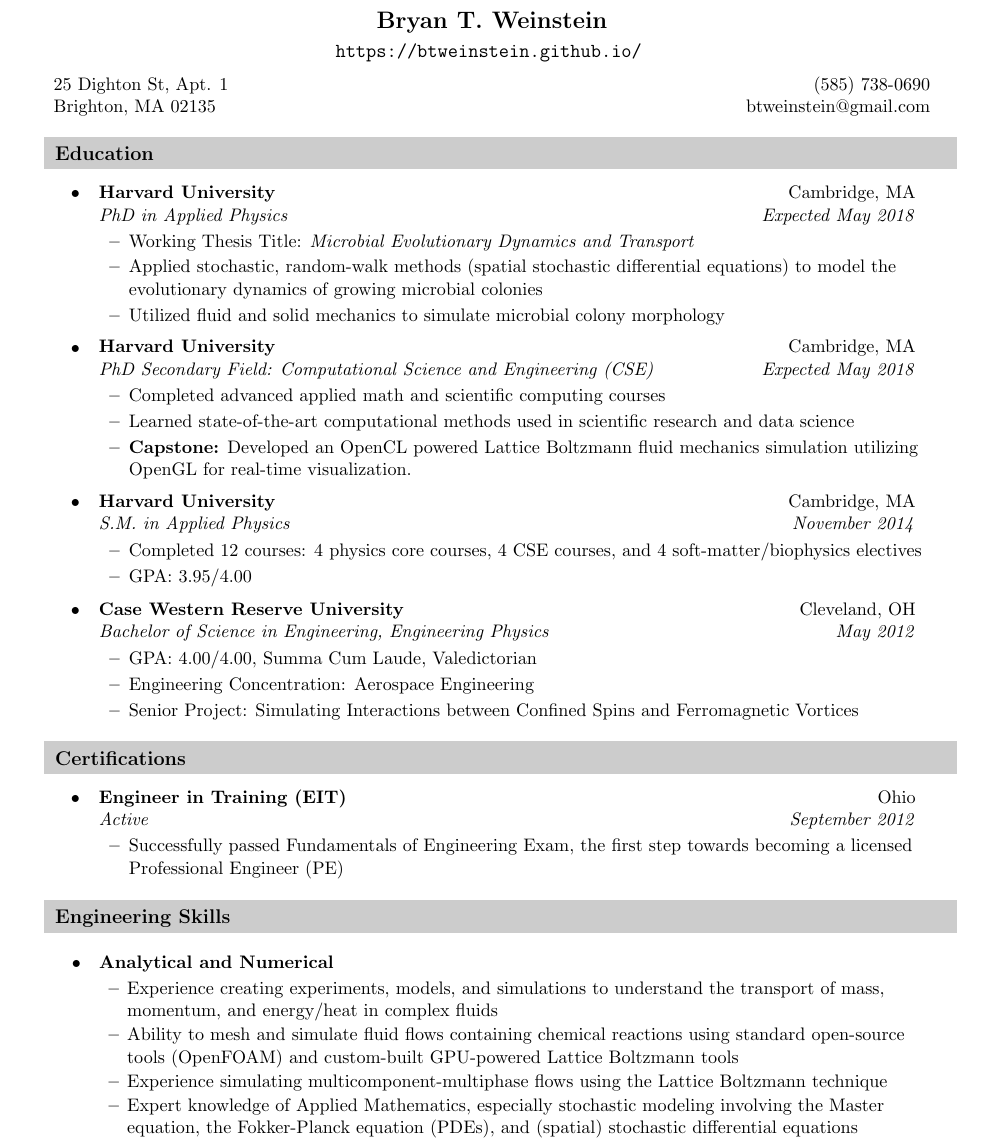
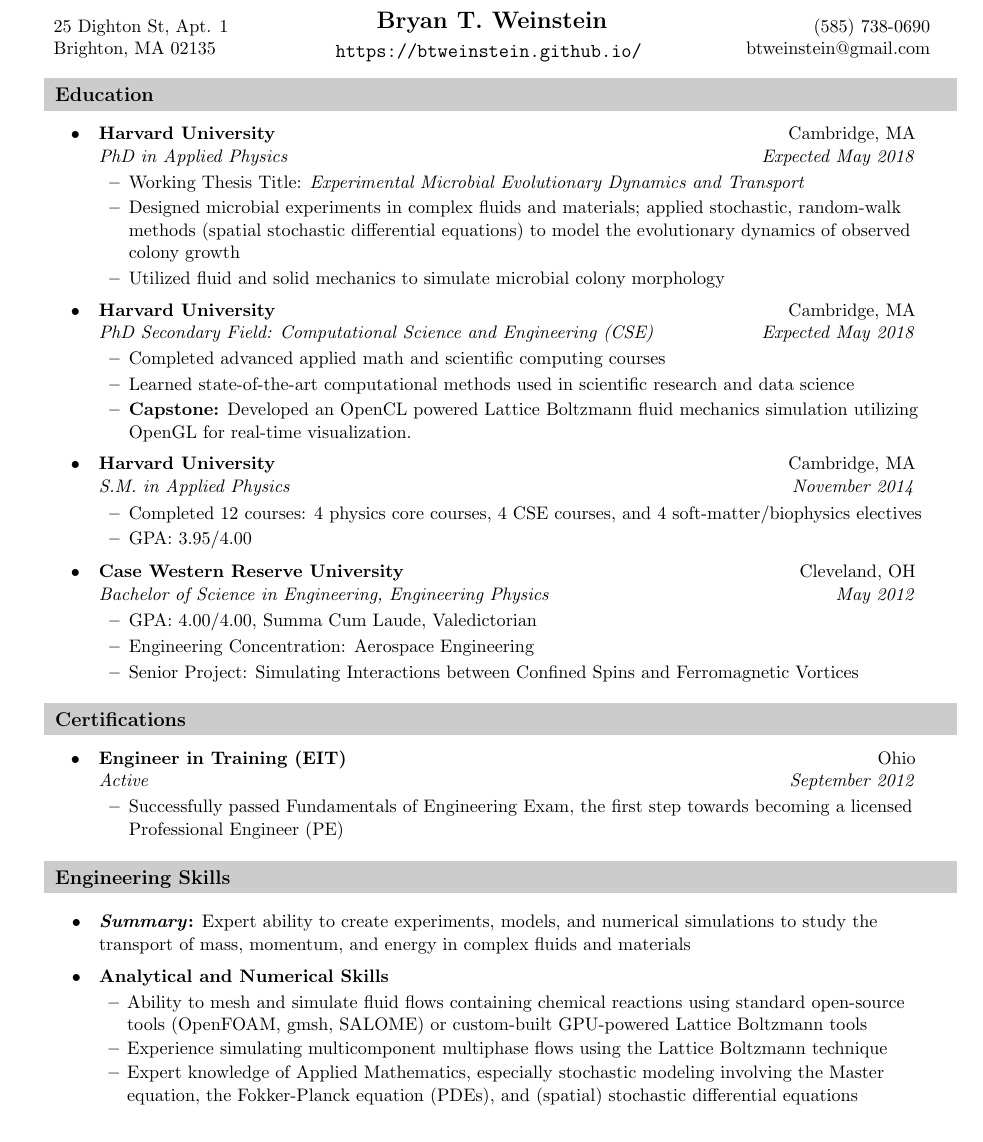
Before and after one commit to btweinstein/cv, a LaTeX CV (engineering_resume.tex): part of page 1 of 3, cut so that both start at the same text. Compiled offline with pdfLaTeX.

Commit message:
Adopting some of dad's suggestions.

```diff
--- a/engineering_resume.tex
+++ b/engineering_resume.tex
@@ -144,7 +144,7 @@
 \\
 \vspace{3pt}
 \large{\url{https://btweinstein.github.io/}}
-\vspace{-5pt}
+\vspace{-40pt}
 \end{center}
 
 \begin{tabular*}{7.5in}{l@{\extracolsep{\fill}}r}
@@ -162,8 +162,8 @@
 \begin{itemize}
 \item \ressubheading{Harvard University}{Cambridge, MA}{PhD in Applied Physics}{Expected May 2018}
 \begin{itemize}
-\resitem{Working Thesis Title: \textit{Microbial Evolutionary Dynamics and Transport}}
-\resitem{Applied stochastic, random-walk methods (spatial stochastic differential equations) to model the evolutionary dynamics of growing microbial colonies}
+\resitem{Working Thesis Title: \textit{Experimental Microbial Evolutionary Dynamics and Transport}}
+\resitem{Designed microbial experiments in complex fluids and materials; applied stochastic, random-walk methods (spatial stochastic differential equations) to model the evolutionary dynamics of observed colony growth}
 \resitem{Utilized fluid and solid mechanics to simulate microbial colony morphology}
 
 \end{itemize}
@@ -202,19 +202,18 @@
 
 \end{itemize}
 
+
 %%%%%%%%%%%%%%%%%%%%%%%%%%%%%%%%%%%%%%%%%%%%%%%%
 \resheading{Engineering Skills}
 
 \begin{myitemize}
-
-\skillheader{Analytical and Numerical}
+\skillitem{\textbf{\textit{Summary}:} Expert ability to create experiments, models, and numerical simulations to study the transport of mass, momentum, and energy in complex fluids and materials}
+\skillheader{Analytical and Numerical Skills}
 \begin{myitemize}
-\skillitem{Experience creating experiments, models, and simulations to understand the transport of mass, momentum, and energy/heat in complex fluids}
-\skillitem{Ability to mesh and simulate fluid flows containing chemical reactions using standard open-source tools (OpenFOAM) and custom-built GPU-powered Lattice Boltzmann tools}
-\skillitem{Experience simulating multicomponent-multiphase flows using the Lattice Boltzmann technique}
+\skillitem{Ability to mesh and simulate fluid flows containing chemical reactions using standard open-source tools (OpenFOAM, gmsh, SALOME) or custom-built GPU-powered Lattice Boltzmann tools}
+\skillitem{Experience simulating multicomponent multiphase flows using the Lattice Boltzmann technique}
 \skillitem{Expert knowledge of Applied Mathematics, especially stochastic modeling involving the Master equation, the Fokker-Planck equation (PDEs), and (spatial) stochastic differential equations}
 \skillitem{Ability to efficiently create and calibrate physical models to experiment through core physics training}
 \end{myitemize}
 
-\clearpage
 
```
Also changed, not shown: engineering_resume.pdf, engineering_resume.tex (7 more changed lines).
